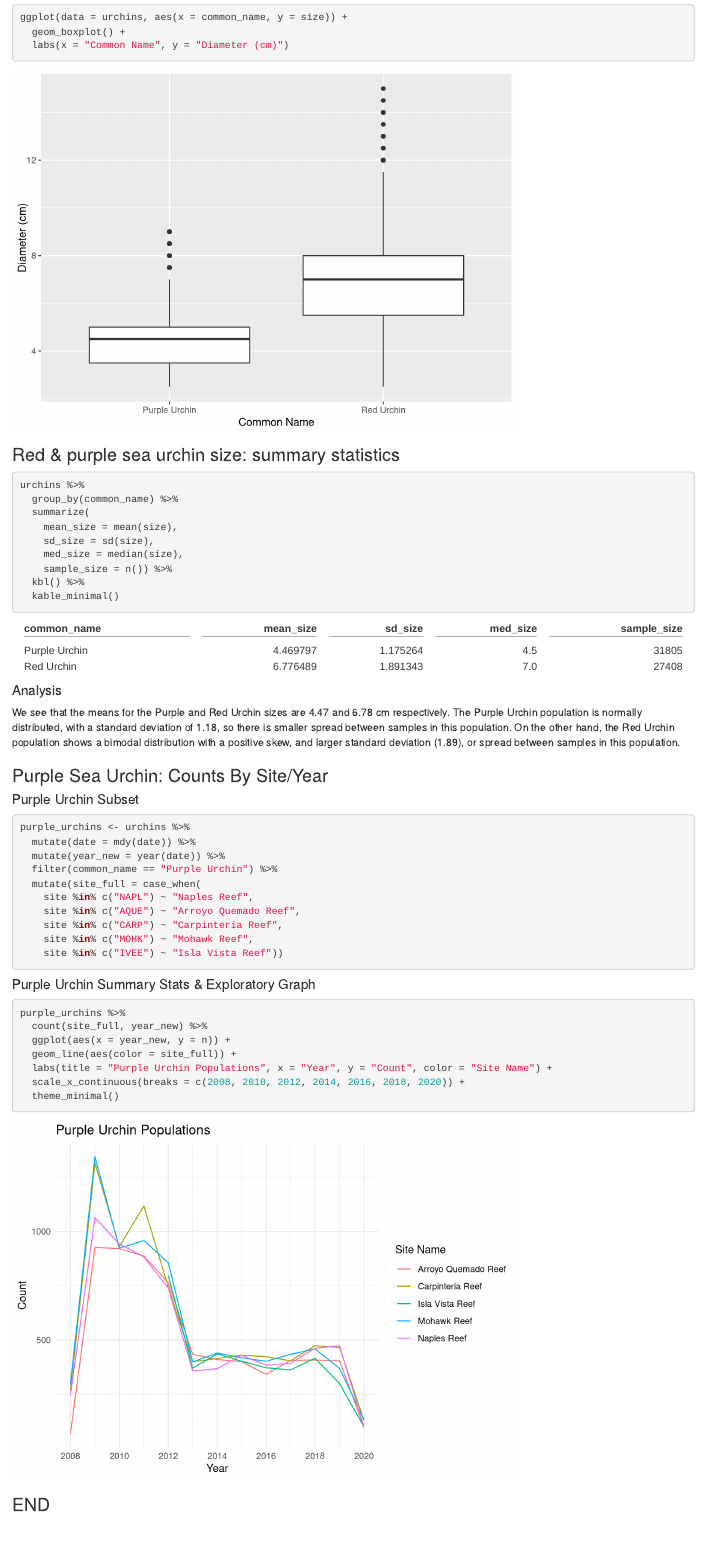
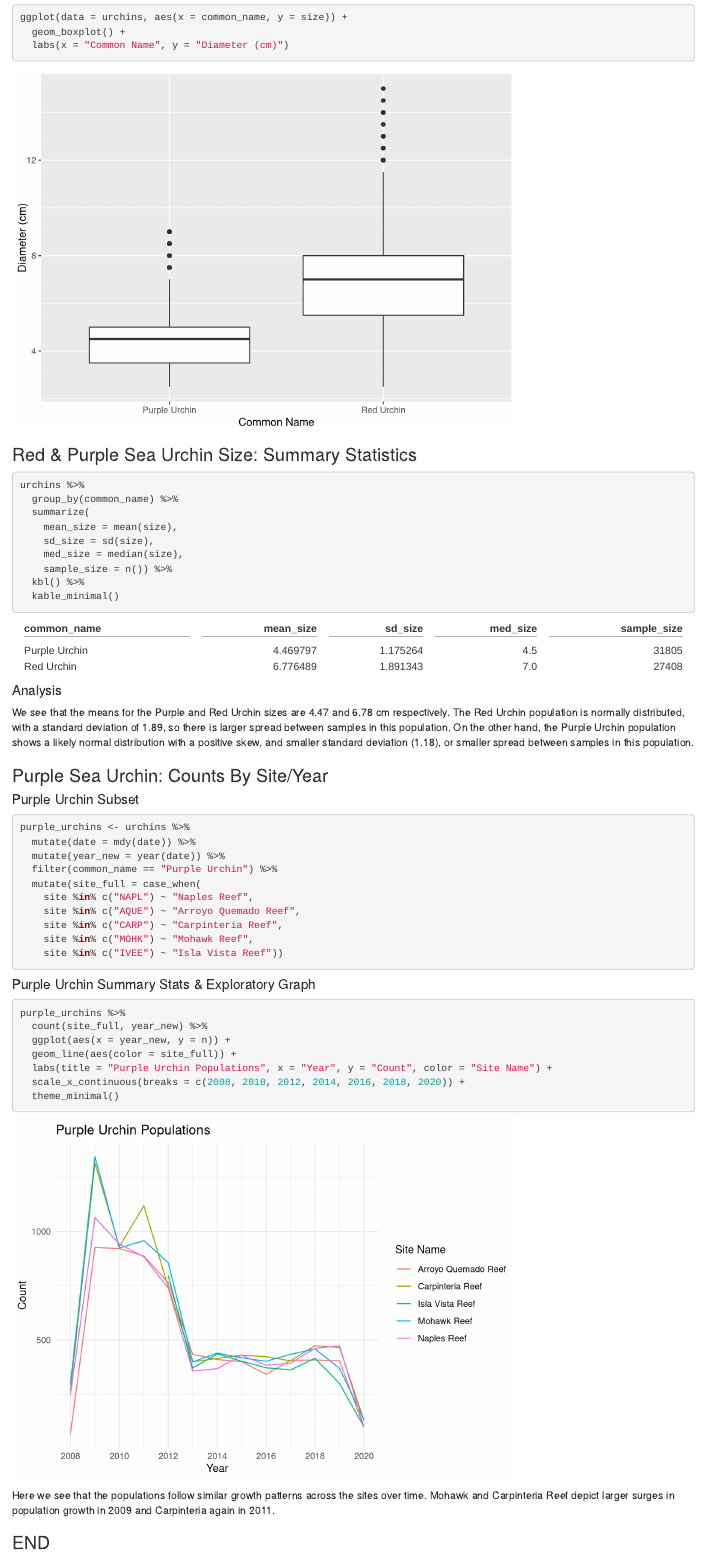
Before and after one commit to elena-ortiz/a3-task3-task4-eo, an R Markdown document (src/a3_task3_elena_ortiz.Rmd): the page in a window 1100 px wide, from 1010 px down. Rendered offline with R 4.5, knitr and Pandoc, with nearby package versions; column names are cleaned by a stand-in for the janitor package.

Commit message:
analysis updates

````diff
--- a/src/a3_task3_elena_ortiz.Rmd
+++ b/src/a3_task3_elena_ortiz.Rmd
@@ -45,7 +45,7 @@ ggplot(data = urchins, aes(x = common_name, y = size)) +
   labs(x = "Common Name", y = "Diameter (cm)")
 ```
 
-### Red & purple sea urchin size: summary statistics
+### Red & Purple Sea Urchin Size: Summary Statistics
 
 ```{r}
 urchins %>%
@@ -62,7 +62,7 @@ urchins %>%
 
 #### Analysis
 
-We see that the means for the Purple and Red Urchin sizes are 4.47 and 6.78 cm respectively. The Purple Urchin population is normally distributed, with a standard deviation of 1.18, so there is smaller spread between samples in this population. On the other hand, the Red Urchin population shows a bimodal distribution with a positive skew, and larger standard deviation (1.89), or spread between samples in this population.
+We see that the means for the Purple and Red Urchin sizes are 4.47 and 6.78 cm respectively. The Red Urchin population is normally distributed, with a standard deviation of 1.89, so there is larger spread between samples in this population. On the other hand, the Purple Urchin population shows a likely normal distribution with a positive skew, and smaller standard deviation (1.18), or smaller spread between samples in this population.
 
 ### Purple Sea Urchin: Counts By Site/Year
 
@@ -94,4 +94,6 @@ purple_urchins %>%
 
 ```
 
+Here we see that the populations follow similar growth patterns across the sites over time. Mohawk and Carpinteria Reef depict larger surges in population growth in 2009 and Carpinteria again in 2011.
+
 ### END
````
Also changed, not shown: src/a3_task4_elena_ortiz.Rmd (+4 -2 lines), src/a3_task3_elena_ortiz.html, src/a3_task4_elena_ortiz.html.
